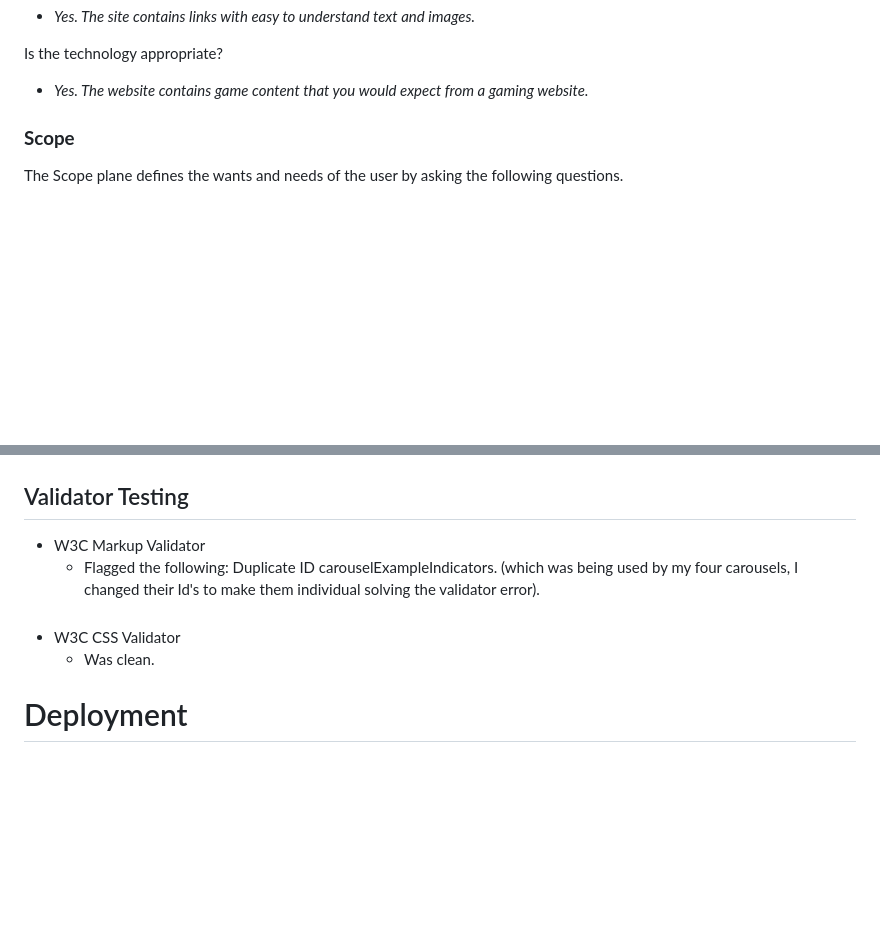
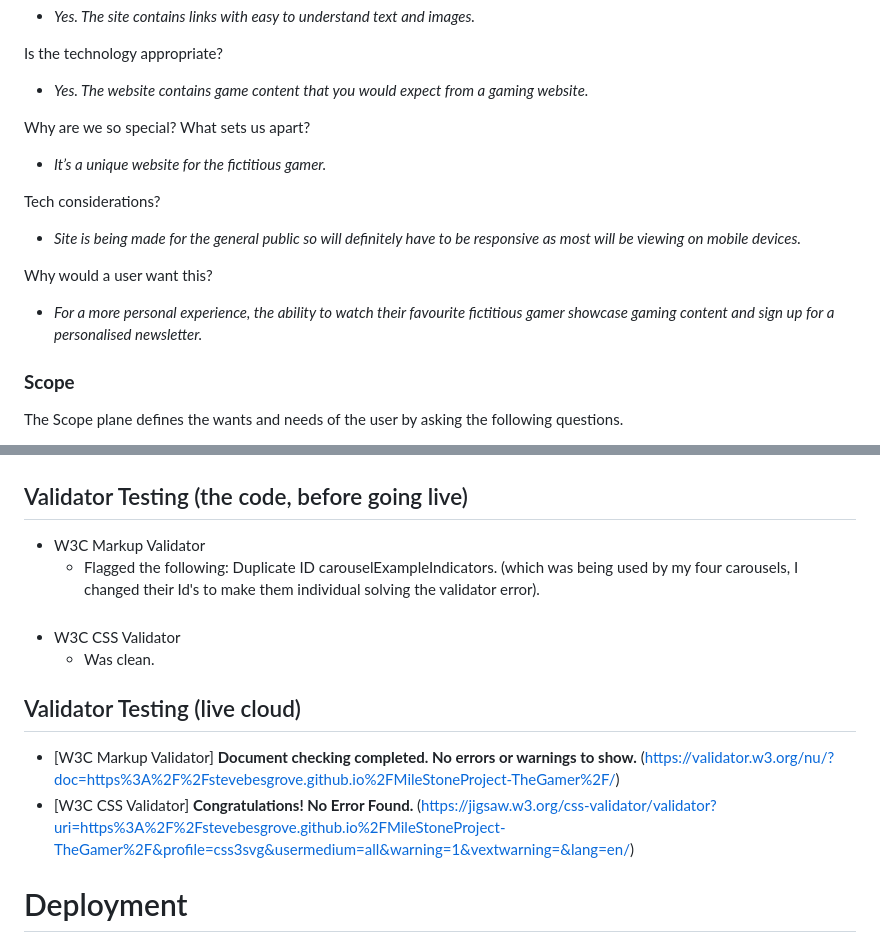
Before and after one commit to SteveBesgrove/MileStoneProject-TheGamer, a Markdown page: README.md, 2 parts joined by grey strips. GitHub-like rendering; blank space fills up the shorter version.

```diff
--- a/README.md
+++ b/README.md
@@ -39,6 +39,15 @@ Can we track and catalogue the content in an intuitive way?
 
 Is the technology appropriate?
   - *Yes. The website contains game content that you would expect from a gaming website.*
+
+  Why are we so special? What sets us apart?
+  - *It’s a unique website for the fictitious gamer.*
+
+  Tech considerations?
+  - *Site is being made for the general public so will definitely have to be responsive as most will be viewing on mobile devices.*
+
+  Why would a user want this?
+  - *For a more personal experience, the ability to watch their favourite fictitious gamer showcase gaming content and sign up for a personalised newsletter.*
 
 ### **Scope**
 
@@ -135,12 +176,17 @@ Icons have been sourced from [fontawesome](https://fontawesome.com/).
 ## Google Lighhouse Testing
 ![](https://github.com/SteveBesgrove/MileStoneProject-TheGamer/blob/main/assets/images/LighthouseDesktop.jpg?raw=true)
 
-## Validator Testing
+## Validator Testing (the code, before going live)
 - W3C Markup Validator
   - Flagged the following: Duplicate ID carouselExampleIndicators.  (which was being used by my four carousels, I changed their Id's to make them individual solving the validator error).
   <br>
 - W3C CSS Validator
   - Was clean.
+
+## Validator Testing (live cloud)
+- [W3C Markup Validator] **Document checking completed. No errors or warnings to show.** (https://validator.w3.org/nu/?doc=https%3A%2F%2Fstevebesgrove.github.io%2FMileStoneProject-TheGamer%2F/)
+  <br>
+- [W3C CSS Validator] **Congratulations! No Error Found.** (https://jigsaw.w3.org/css-validator/validator?uri=https%3A%2F%2Fstevebesgrove.github.io%2FMileStoneProject-TheGamer%2F&profile=css3svg&usermedium=all&warning=1&vextwarning=&lang=en/)
 
 # Deployment
 
```
Also changed, not shown: other parts of README.md (+34 -2 lines).
